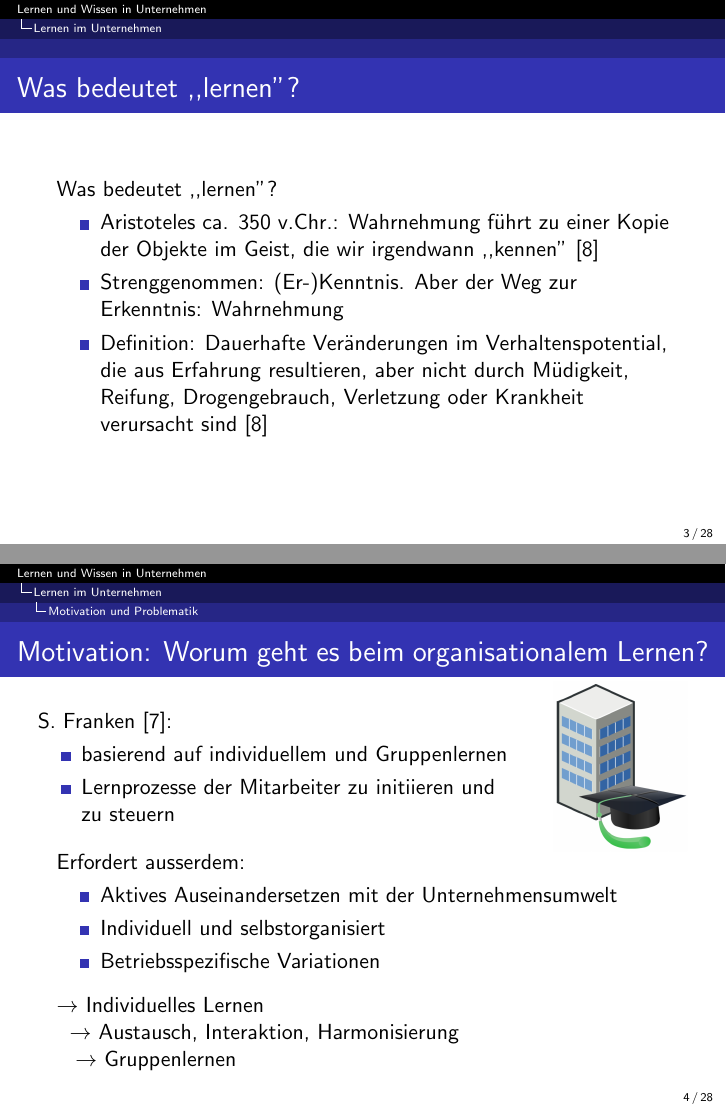
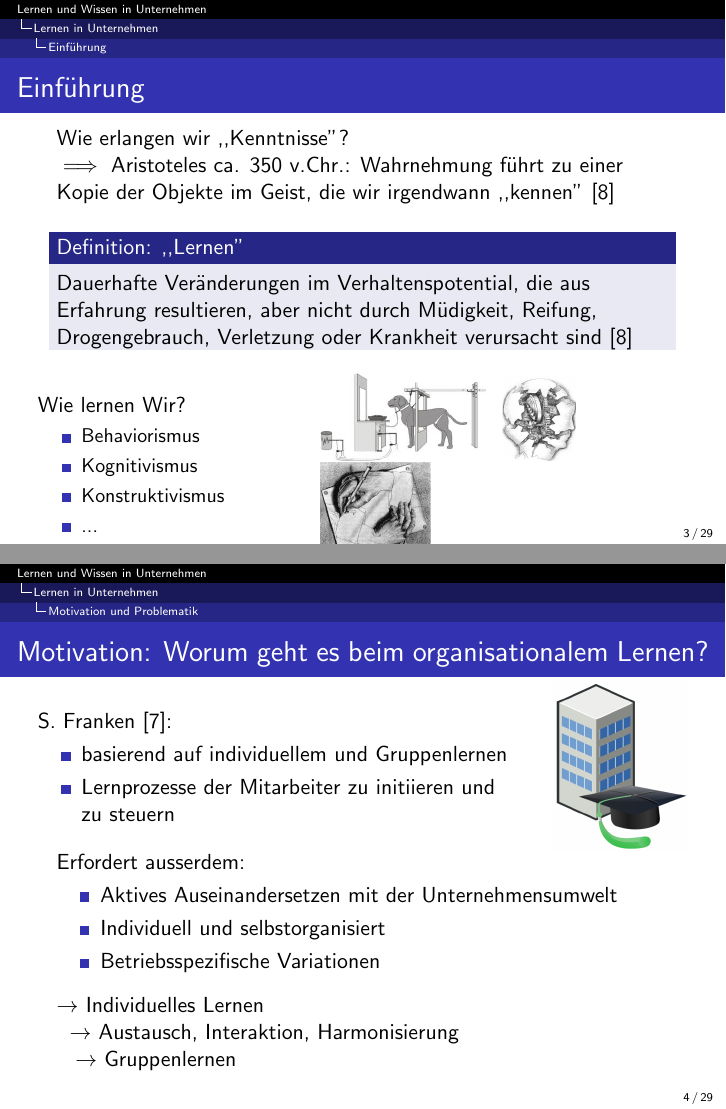
Before and after one commit to minf/uo_presentation, LaTeX slides (folien.tex, which reads lernen.tex): pages 3 and 4 of 28 before the commit and pages 3 and 4 of 29 after it, joined at a grey line. Compiled offline with pdfLaTeX.

Commit message:
more extensions

```diff
--- a/lernen.tex
+++ b/lernen.tex
@@ -1,4 +1,4 @@
-\section{Lernen im Unternehmen}
+\section{Lernen in Unternehmen}
 
 \frame{\titlepage}
 
@@ -8,17 +8,43 @@
   \tableofcontents
 }
 
+\subsection{Einführung}
+
 \frame{
-  \frametitle{Was bedeutet ,,lernen''?}
+  \frametitle{Einführung}
 
-  Was bedeutet ,,lernen''?
+  Wie erlangen wir ,,Kenntnisse''?
 
-  \begin{itemize}
-    \item Aristoteles ca. 350 v.Chr.: Wahrnehmung führt zu einer Kopie der Objekte im Geist, die wir irgendwann ,,kennen'' \cite{Lefrancois:2006}
-    \item Strenggenommen: (Er-)Kenntnis. Aber der Weg zur Erkenntnis: Wahrnehmung % (vgl. Konstruktivismus \cite{Watzlawick:1992})
-      % Wahrnehmung kann sehr selektiv sein (wie wir bei Herrn Huebner gelernt haben)
-    \item Definition: Dauerhafte Veränderungen im Verhaltenspotential, die aus Erfahrung resultieren, aber nicht durch Müdigkeit, Reifung, Drogengebrauch, Verletzung oder Krankheit verursacht sind \cite{Lefrancois:2006}
-  \end{itemize}
+  $\implies$ Aristoteles ca. 350 v.Chr.: Wahrnehmung führt zu einer Kopie der Objekte im
+  Geist, die wir irgendwann ,,kennen'' \cite{Lefrancois:2006}
+
+  \vspace{0.3cm}
+
+  \begin{block}{Definition: ,,Lernen''}
+    Dauerhafte Veränderungen im Verhaltenspotential, die aus Erfahrung resultieren,
+    aber nicht durch Müdigkeit, Reifung, Drogengebrauch, Verletzung oder Krankheit
+    verursacht sind \cite{Lefrancois:2006}
+  \end{block}
+
+  \vspace{0.3cm}
+
+  \begin{columns}
+    \column{0.4\textwidth}
+      Wie lernen Wir?
+
+      \begin{itemize}
+        \small
+        \item Behaviorismus
+        \item Kognitivismus
+        \item Konstruktivismus
+        \item ...
+      \end{itemize}
+
+    \column{0.6\textwidth}
+      \includegraphics[width=0.45\textwidth]{images/hund.jpeg}
+      \hspace{0.03cm} \includegraphics[width=0.2\textwidth]{images/kopf.JPG}
+      \hspace{0.03cm} \includegraphics[width=0.3\textwidth]{images/haende.jpg}
+  \end{columns}
 }
 
 \subsection{Motivation und Problematik}
@@ -115,13 +141,13 @@
 
   \begin{itemize}
     % Möglich, aufgrund langfristiger Erreichung gemeinsamer Ziele
-    \item um Lernprozesse im Unternehmen besser nachzuvollziehen
+    \item um Lernprozesse in Unternehmen besser nachzuvollziehen
     \item Unternehmskultur entspricht der Persönlichkeit
     \item Das unternehmerische Handeln ist das bewusste Tun
     % wodurch es sich selbst oder seine Umwelt verändert
   \end{itemize}
 
-  Lernprozess im Unternehmen nach P. Pawlowsky \cite{Pawlowsky:1992}:
+  Lernprozess in Unternehmen nach P. Pawlowsky \cite{Pawlowsky:1992}:
 
   \begin{itemize}
     \item Die Wissensbasis bestimmt das Handeln
@@ -332,7 +365,7 @@
   \begin{itemize}
     \item Schaffung neuen Wissens steht über Wissensverarbeitung (Innovationen)
     \item Ständige Erneuerung der Denk- und Handlungsmodelle
-    \item Lerndimensionen im Unternehmen:
+    \item Lerndimensionen in Unternehmen:
     \begin{itemize}
       \item Epistemologische Dimension: explizites und implizites Wissen
         % explizit: dokumentiertes Wissen
```
Also changed, not shown: images/haende.jpg (added), images/hund.jpeg (added), images/kopf.JPG (added), lernen.tex (20 more changed lines).
